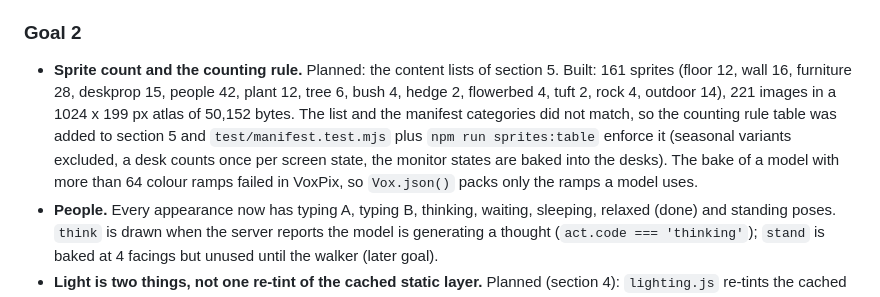
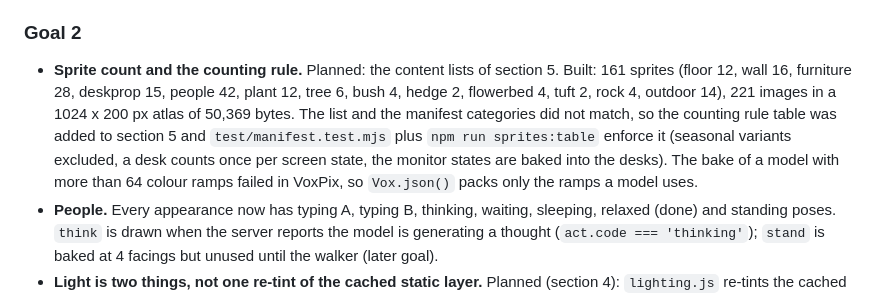
Before and after one commit to aaronyu-sift/claude-code-office, a Markdown page: docs/pixel-scene-plan.md, the part around the change. GitHub-like rendering.

Commit message:
Pixel scene plan: atlas size after the bigger pond

```diff
--- a/docs/pixel-scene-plan.md
+++ b/docs/pixel-scene-plan.md
@@ -240,7 +240,7 @@ Everything that differs from this plan, by goal. Each entry says what was planne
 
 ### Goal 2
 
-- **Sprite count and the counting rule.** Planned: the content lists of section 5. Built: 161 sprites (floor 12, wall 16, furniture 28, deskprop 15, people 42, plant 12, tree 6, bush 4, hedge 2, flowerbed 4, tuft 2, rock 4, outdoor 14), 221 images in a 1024 x 199 px atlas of 50,152 bytes. The list and the manifest categories did not match, so the counting rule table was added to section 5 and `test/manifest.test.mjs` plus `npm run sprites:table` enforce it (seasonal variants excluded, a desk counts once per screen state, the monitor states are baked into the desks). The bake of a model with more than 64 colour ramps failed in VoxPix, so `Vox.json()` packs only the ramps a model uses.
+- **Sprite count and the counting rule.** Planned: the content lists of section 5. Built: 161 sprites (floor 12, wall 16, furniture 28, deskprop 15, people 42, plant 12, tree 6, bush 4, hedge 2, flowerbed 4, tuft 2, rock 4, outdoor 14), 221 images in a 1024 x 200 px atlas of 50,369 bytes. The list and the manifest categories did not match, so the counting rule table was added to section 5 and `test/manifest.test.mjs` plus `npm run sprites:table` enforce it (seasonal variants excluded, a desk counts once per screen state, the monitor states are baked into the desks). The bake of a model with more than 64 colour ramps failed in VoxPix, so `Vox.json()` packs only the ramps a model uses.
 - **People.** Every appearance now has typing A, typing B, thinking, waiting, sleeping, relaxed (done) and standing poses. `think` is drawn when the server reports the model is generating a thought (`act.code === 'thinking'`); `stand` is baked at 4 facings but unused until the walker (later goal).
 - **Light is two things, not one re-tint of the cached static layer.** Planned (section 4): `lighting.js` re-tints the cached static layer at most once a minute. Built: the rooms are tinted by one translucent `source-atop` fill over the room canvas in each drawn frame (a single fill, cheap, and it also tints the figures so the colour grade is consistent), and what is cached is re-tinted at most once a minute: a copy of the garden ground with the garden tint and the shaded copies of garden sprites. The rooms get the weaker tint and the garden the stronger one, as the plan says. Re-tinting is skipped when the light did not change (full day and full night). Check 11 measures a re-tint plus the first frame after it.
 - **Transparent main canvas.** Section 4 says `alpha: false`. The sky is its own small canvas behind the main canvas (drawn at a quarter of the view and scaled up without smoothing), so the main canvas is `alpha: true` and is cleared with `clearRect` each frame.
```
